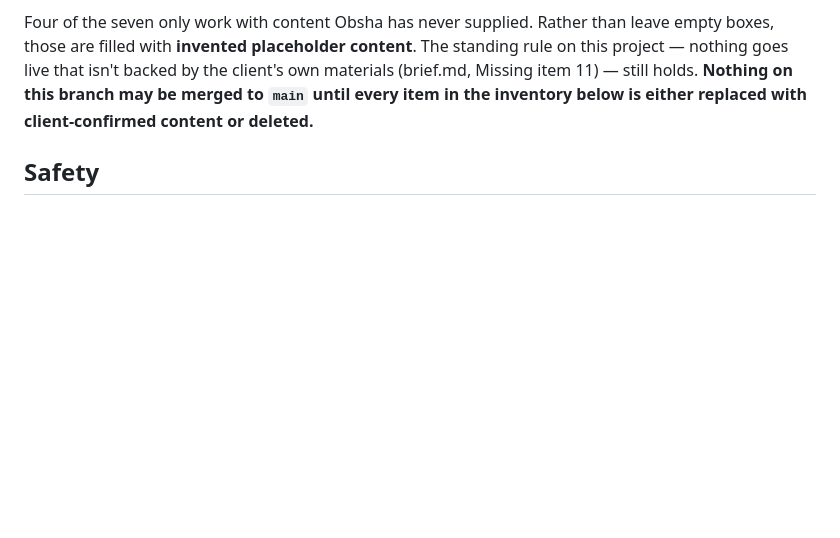
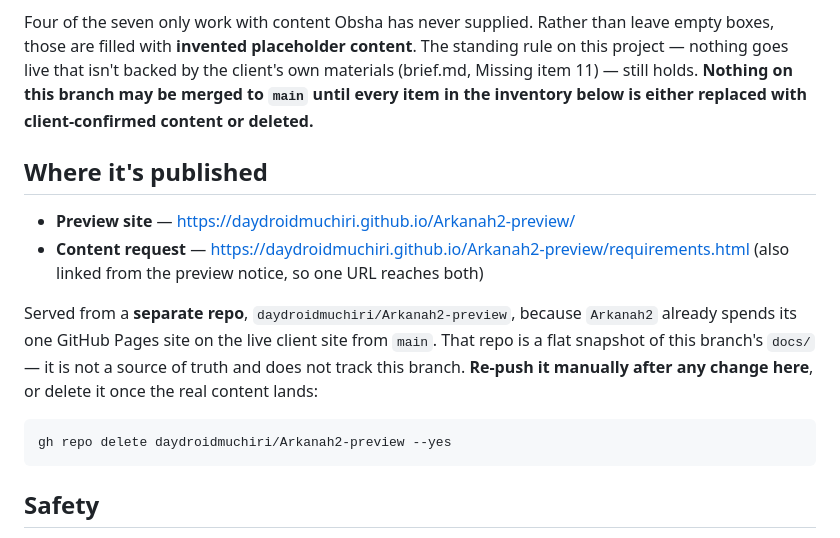
Before and after one commit to daydroidmuchiri/Arkanah2, a Markdown page: PREVIEW-NOTES.md, the part around the change. Drawn GitHub-style; blank space fills up the shorter version.

Commit message:
Record where the preview is published
Preview lives in a separate repo because Arkanah2's one Pages site is already
taken by the live client site. Notes the manual re-push step and the teardown
command, since that repo does not track this branch.

Co-Authored-By: Claude Opus 5 <noreply@anthropic.com>
Claude-Session: https://claude.ai/code/session_016S2FSqpeBG7AELbL3Qdrv3

````diff
--- a/PREVIEW-NOTES.md
+++ b/PREVIEW-NOTES.md
@@ -12,6 +12,22 @@ standing rule on this project — nothing goes live that isn't backed by the
 client's own materials (brief.md, Missing item 11) — still holds. **Nothing on
 this branch may be merged to `main` until every item in the inventory below is
 either replaced with client-confirmed content or deleted.**
+
+## Where it's published
+
+- **Preview site** — <https://daydroidmuchiri.github.io/Arkanah2-preview/>
+- **Content request** — <https://daydroidmuchiri.github.io/Arkanah2-preview/requirements.html>
+  (also linked from the preview notice, so one URL reaches both)
+
+Served from a **separate repo**, `daydroidmuchiri/Arkanah2-preview`, because
+`Arkanah2` already spends its one GitHub Pages site on the live client site
+from `main`. That repo is a flat snapshot of this branch's `docs/` — it is not
+a source of truth and does not track this branch. **Re-push it manually after
+any change here**, or delete it once the real content lands:
+
+```
+gh repo delete daydroidmuchiri/Arkanah2-preview --yes
+```
 
 ## Safety
 
````
